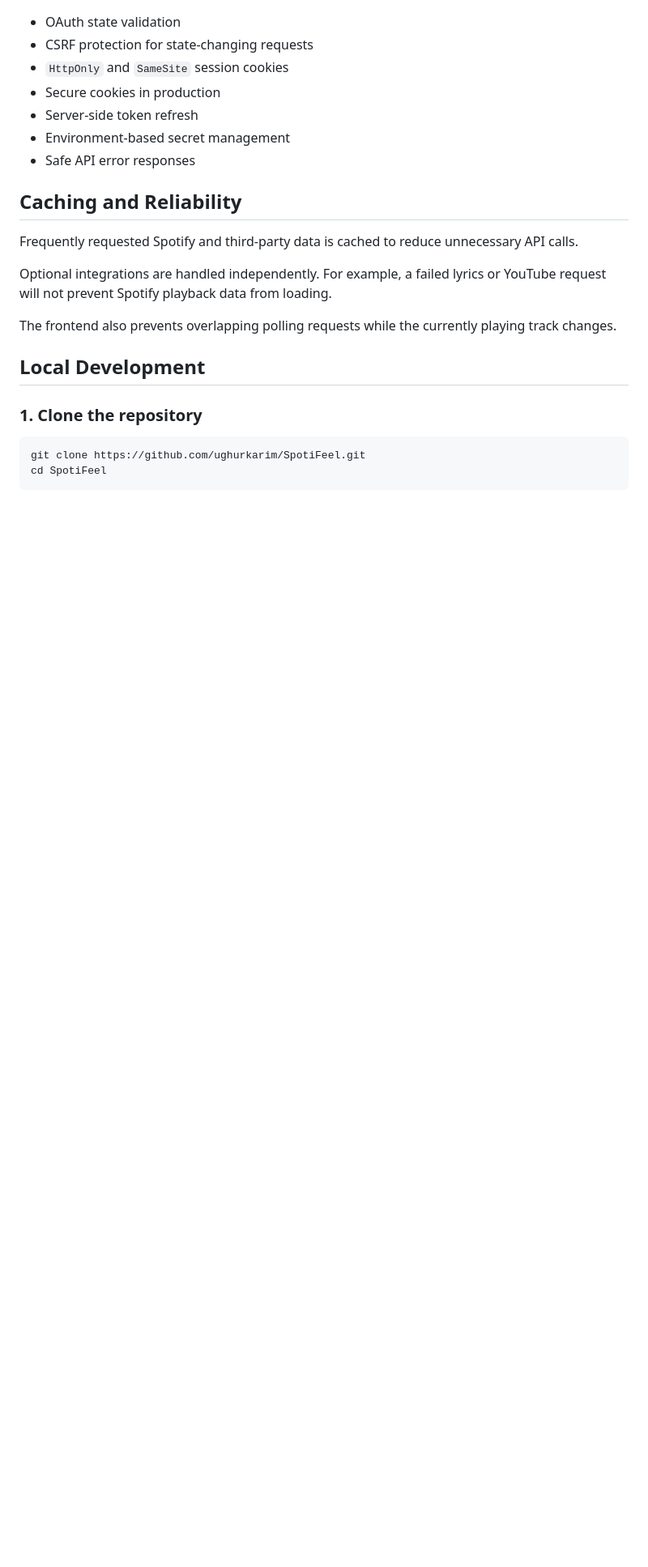
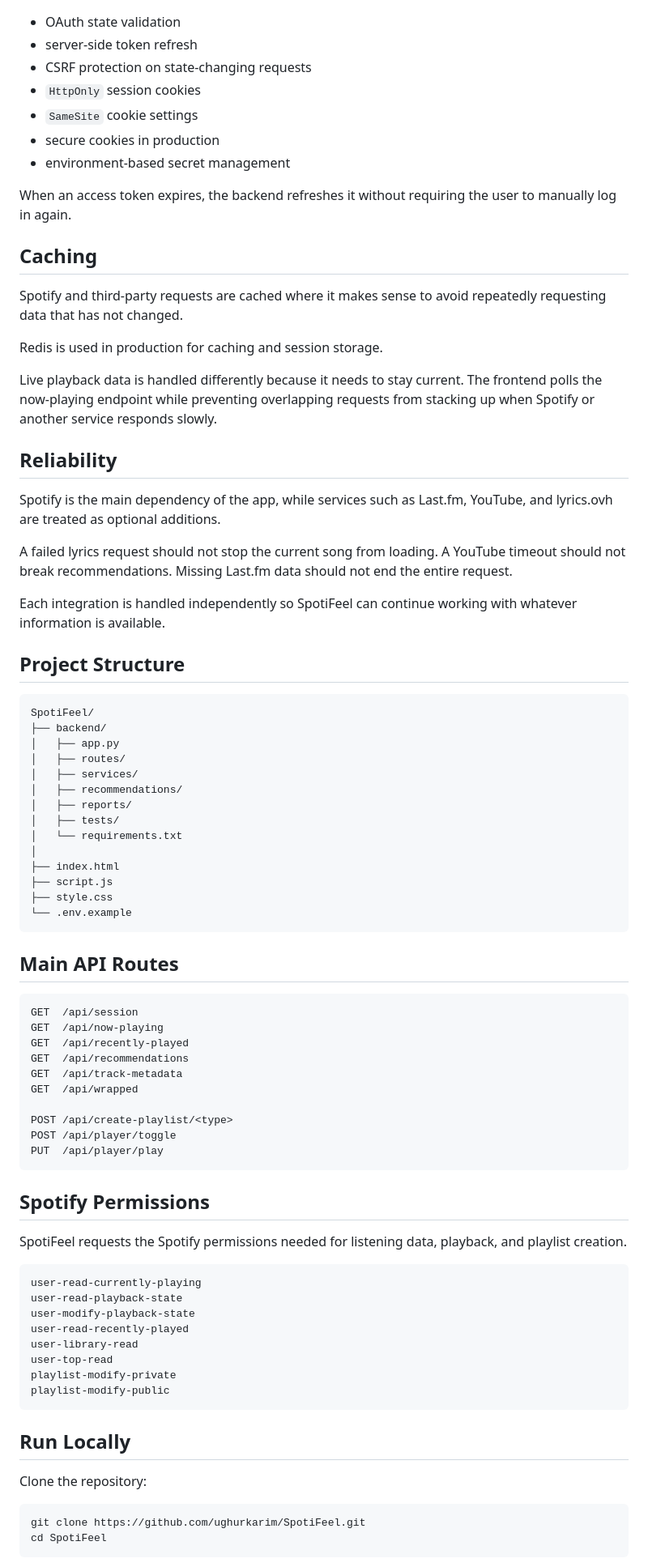
Before and after one commit to ughurkarim/SpotiFeel, a Markdown page: README.md, the part around one of its changes. Shown at 81% size. Rendered like a GitHub page; blank space fills up the shorter version.

````diff
--- a/README.md
+++ b/README.md
@@ -92,23 +140,82 @@ The app also includes:
 
 - OAuth state validation
-- CSRF protection for state-changing requests
-- `HttpOnly` and `SameSite` session cookies
-- Secure cookies in production
-- Server-side token refresh
-- Environment-based secret management
-- Safe API error responses
+- server-side token refresh
+- CSRF protection on state-changing requests
+- `HttpOnly` session cookies
+- `SameSite` cookie settings
+- secure cookies in production
+- environment-based secret management
 
-## Caching and Reliability
+When an access token expires, the backend refreshes it without requiring the user to manually log in again.
 
-Frequently requested Spotify and third-party data is cached to reduce unnecessary API calls.
+## Caching
 
-Optional integrations are handled independently. For example, a failed lyrics or YouTube request will not prevent Spotify playback data from loading.
+Spotify and third-party requests are cached where it makes sense to avoid repeatedly requesting data that has not changed.
 
-The frontend also prevents overlapping polling requests while the currently playing track changes.
+Redis is used in production for caching and session storage.
 
-## Local Development
+Live playback data is handled differently because it needs to stay current. The frontend polls the now-playing endpoint while preventing overlapping requests from stacking up when Spotify or another service responds slowly.
 
-### 1. Clone the repository
+## Reliability
+
+Spotify is the main dependency of the app, while services such as Last.fm, YouTube, and lyrics.ovh are treated as optional additions.
+
+A failed lyrics request should not stop the current song from loading. A YouTube timeout should not break recommendations. Missing Last.fm data should not end the entire request.
+
+Each integration is handled independently so SpotiFeel can continue working with whatever information is available.
+
+## Project Structure
+
+```text
+SpotiFeel/
+├── backend/
+│   ├── app.py
+│   ├── routes/
+│   ├── services/
+│   ├── recommendations/
+│   ├── reports/
+│   ├── tests/
+│   └── requirements.txt
+│
+├── index.html
+├── script.js
+├── style.css
+└── .env.example
+```
+
+## Main API Routes
+
+```text
+GET  /api/session
+GET  /api/now-playing
+GET  /api/recently-played
+GET  /api/recommendations
+GET  /api/track-metadata
+GET  /api/wrapped
+
+POST /api/create-playlist/<type>
+POST /api/player/toggle
+PUT  /api/player/play
+```
+
+## Spotify Permissions
+
+SpotiFeel requests the Spotify permissions needed for listening data, playback, and playlist creation.
+
+```text
+user-read-currently-playing
+user-read-playback-state
+user-modify-playback-state
+user-read-recently-played
+user-library-read
+user-top-read
+playlist-modify-private
+playlist-modify-public
+```
+
+## Run Locally
+
+Clone the repository:
 
 ```bash
 git clone https://github.com/ughurkarim/SpotiFeel.git
````
Also changed, not shown: other parts of README.md (+119 -108 lines).
